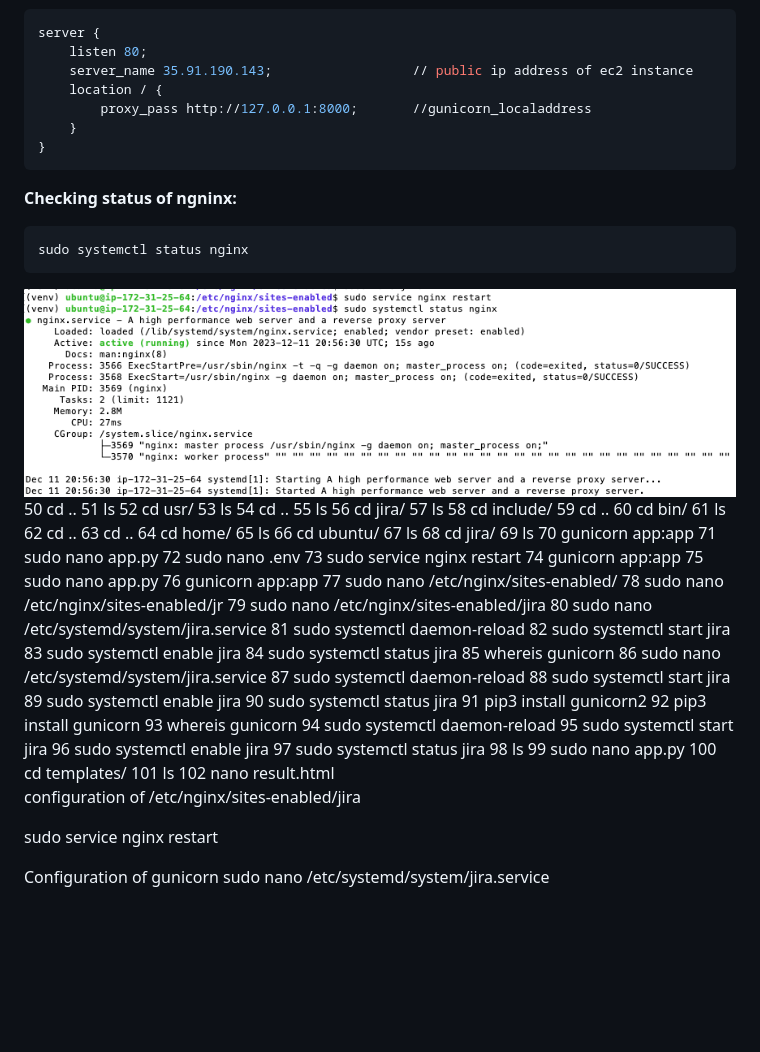
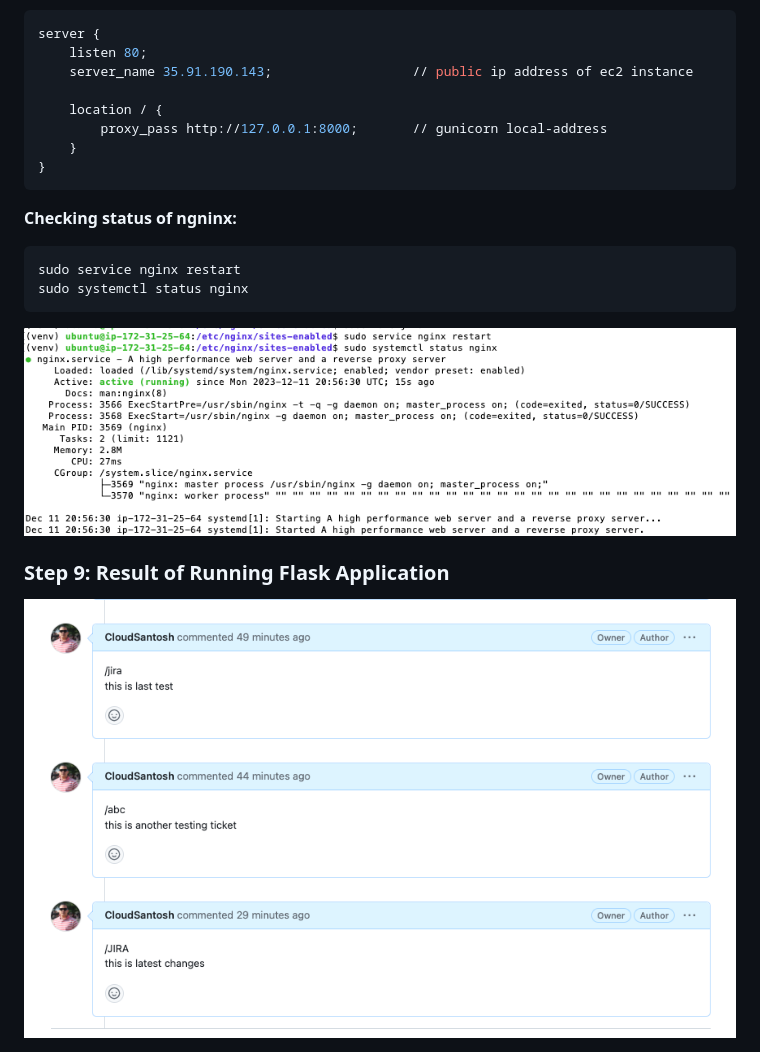
Before and after one commit to CloudSantosh/jira_ticket_nginx_gunicorn_flask_application, a Markdown page: README.md, the part around the change. Drawn GitHub-style; blank space fills up the shorter version.

````diff
--- a/README.md
+++ b/README.md
@@ -213,74 +213,18 @@ sudo nano jira
 server {
     listen 80;
     server_name 35.91.190.143;                  // public ip address of ec2 instance
+
     location / {
-        proxy_pass http://127.0.0.1:8000;       //gunicorn_localaddress
+        proxy_pass http://127.0.0.1:8000;       // gunicorn local-address
     }
 }
 ```
 **Checking status of ngninx:**
 ```python
+sudo service nginx restart
 sudo systemctl status nginx
 ```
 <img src="https://github.com/CloudSantosh/jira_ticket_nginx_gunicorn_flask_application/blob/main/images/nginx.png" >
-   50  cd ..
-   51  ls
-   52  cd usr/
-   53  ls
-   54  cd ..
-   55  ls
-   56  cd jira/
-   57  ls
-   58  cd include/
-   59  cd ..
-   60  cd bin/
-   61  ls
-   62  cd ..
-   63  cd  ..
-   64  cd home/
-   65  ls
-   66  cd ubuntu/
-   67  ls
-   68  cd jira/
-   69  ls
-   70  gunicorn app:app
-   71  sudo nano app.py
-   72  sudo nano .env
-   73  sudo service nginx restart
-   74  gunicorn app:app
-   75  sudo nano app.py
-   76  gunicorn app:app
-   77  sudo nano /etc/nginx/sites-enabled/
-   78  sudo nano /etc/nginx/sites-enabled/jr
-   79  sudo nano /etc/nginx/sites-enabled/jira
-   80  sudo nano /etc/systemd/system/jira.service
-   81  sudo systemctl daemon-reload
-   82  sudo systemctl start jira
-   83  sudo systemctl enable jira
-   84  sudo systemctl status jira
-   85  whereis gunicorn
-   86  sudo nano /etc/systemd/system/jira.service
-   87  sudo systemctl daemon-reload
-   88  sudo systemctl start jira
-   89  sudo systemctl enable jira
-   90  sudo systemctl status jira
-   91  pip3 install gunicorn2
-   92  pip3 install gunicorn
-   93  whereis gunicorn
-   94  sudo systemctl daemon-reload
-   95  sudo systemctl start jira
-   96  sudo systemctl enable jira
-   97  sudo systemctl status jira
-   98  ls
-   99  sudo nano app.py
-  100  cd templates/
-  101  ls
-  102  nano result.html
 
-  configuration of /etc/nginx/sites-enabled/jira
-
-
-sudo service nginx restart
-
-Configuration of gunicorn
-sudo nano /etc/systemd/system/jira.service
+### Step 9: **Result of Running Flask Application**
+<img src="https://github.com/CloudSantosh/jira_ticket_nginx_gunicorn_flask_application/blob/main/images/github.png" >
````
